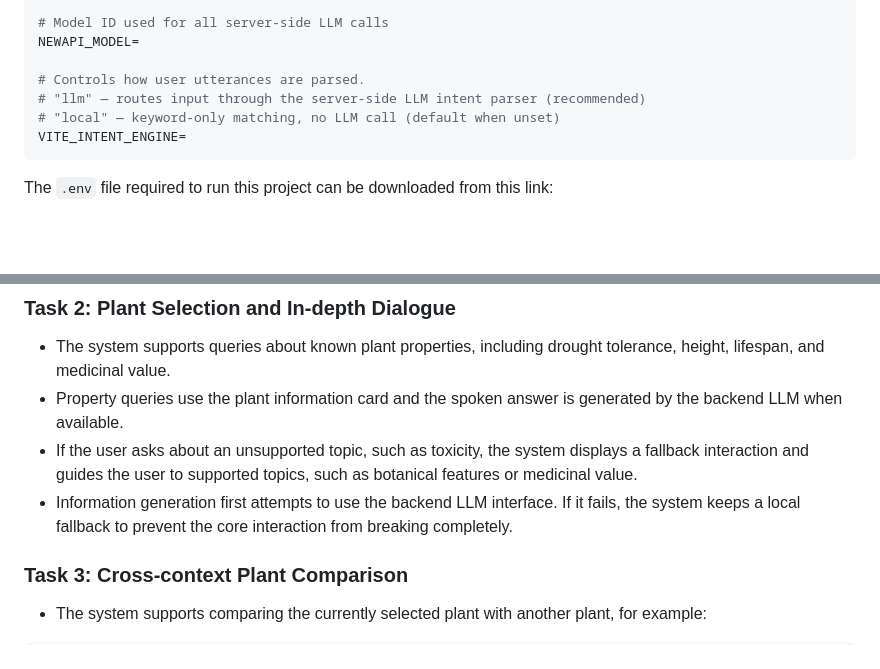
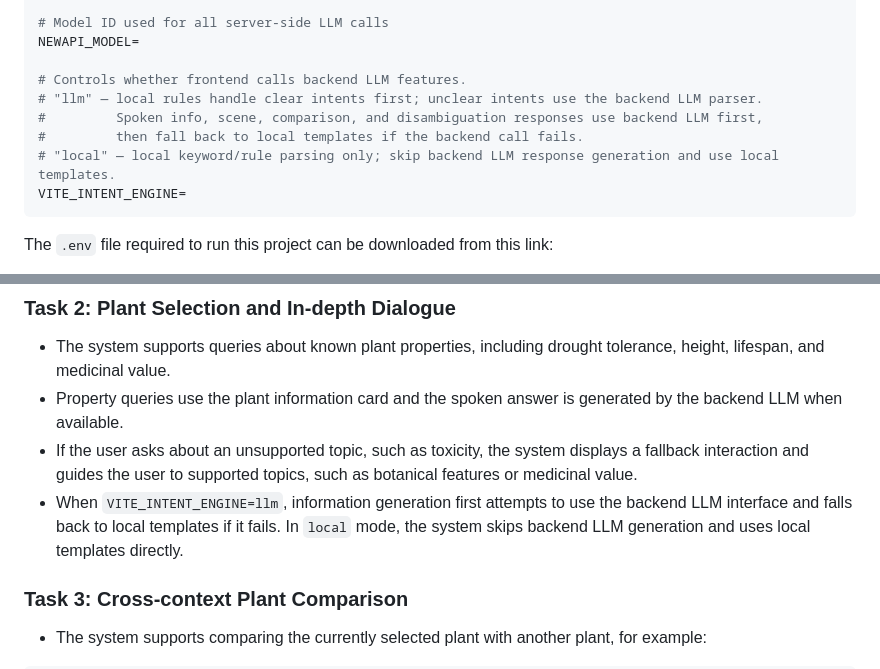
Before and after one commit to Shiqi-H/MITA, a Markdown page: README.md, 2 parts joined by grey strips. Drawn GitHub-style; blank space fills up the shorter version.

````diff
--- a/README.md
+++ b/README.md
@@ -62,9 +62,11 @@ NEWAPI_BASE_URL=
 # Model ID used for all server-side LLM calls
 NEWAPI_MODEL=
 
-# Controls how user utterances are parsed.
-# "llm" — routes input through the server-side LLM intent parser (recommended)
-# "local" — keyword-only matching, no LLM call (default when unset)
+# Controls whether frontend calls backend LLM features.
+# "llm" — local rules handle clear intents first; unclear intents use the backend LLM parser.
+#         Spoken info, scene, comparison, and disambiguation responses use backend LLM first,
+#         then fall back to local templates if the backend call fails.
+# "local" — local keyword/rule parsing only; skip backend LLM response generation and use local templates.
 VITE_INTENT_ENGINE=
 ```
 
@@ -86,7 +88,7 @@ The `.env` file required to run this project can be downloaded from this link:
 - The system supports queries about known plant properties, including drought tolerance, height, lifespan, and medicinal value.
 - Property queries use the plant information card and the spoken answer is generated by the backend LLM when available.
 - If the user asks about an unsupported topic, such as toxicity, the system displays a fallback interaction and guides the user to supported topics, such as botanical features or medicinal value.
-- Information generation first attempts to use the backend LLM interface. If it fails, the system keeps a local fallback to prevent the core interaction from breaking completely.
+- When `VITE_INTENT_ENGINE=llm`, information generation first attempts to use the backend LLM interface and falls back to local templates if it fails. In `local` mode, the system skips backend LLM generation and uses local templates directly.
 
 ### Task 3: Cross-context Plant Comparison
 
````
Also changed, not shown: README-zh_cn.md (+6 -4 lines).
